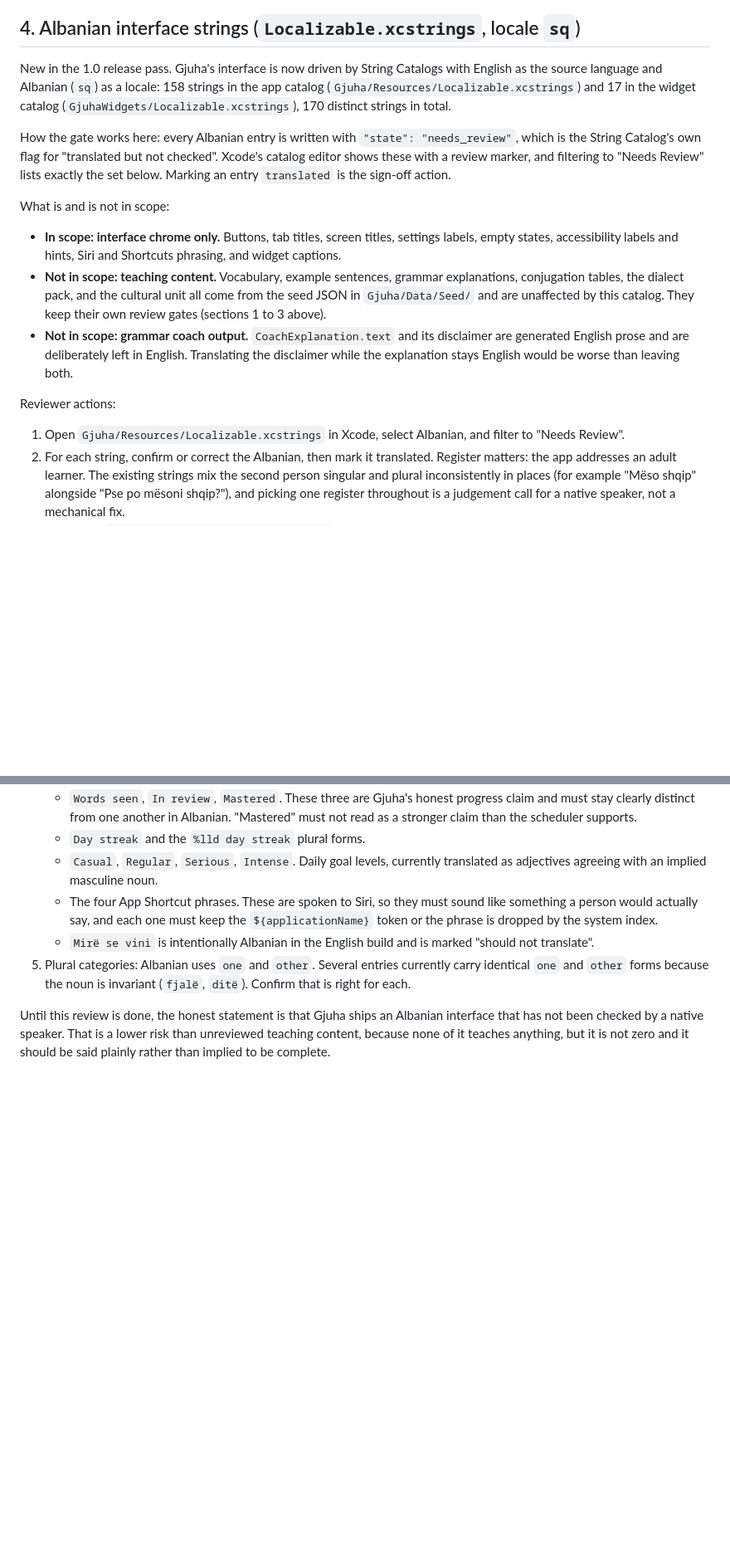
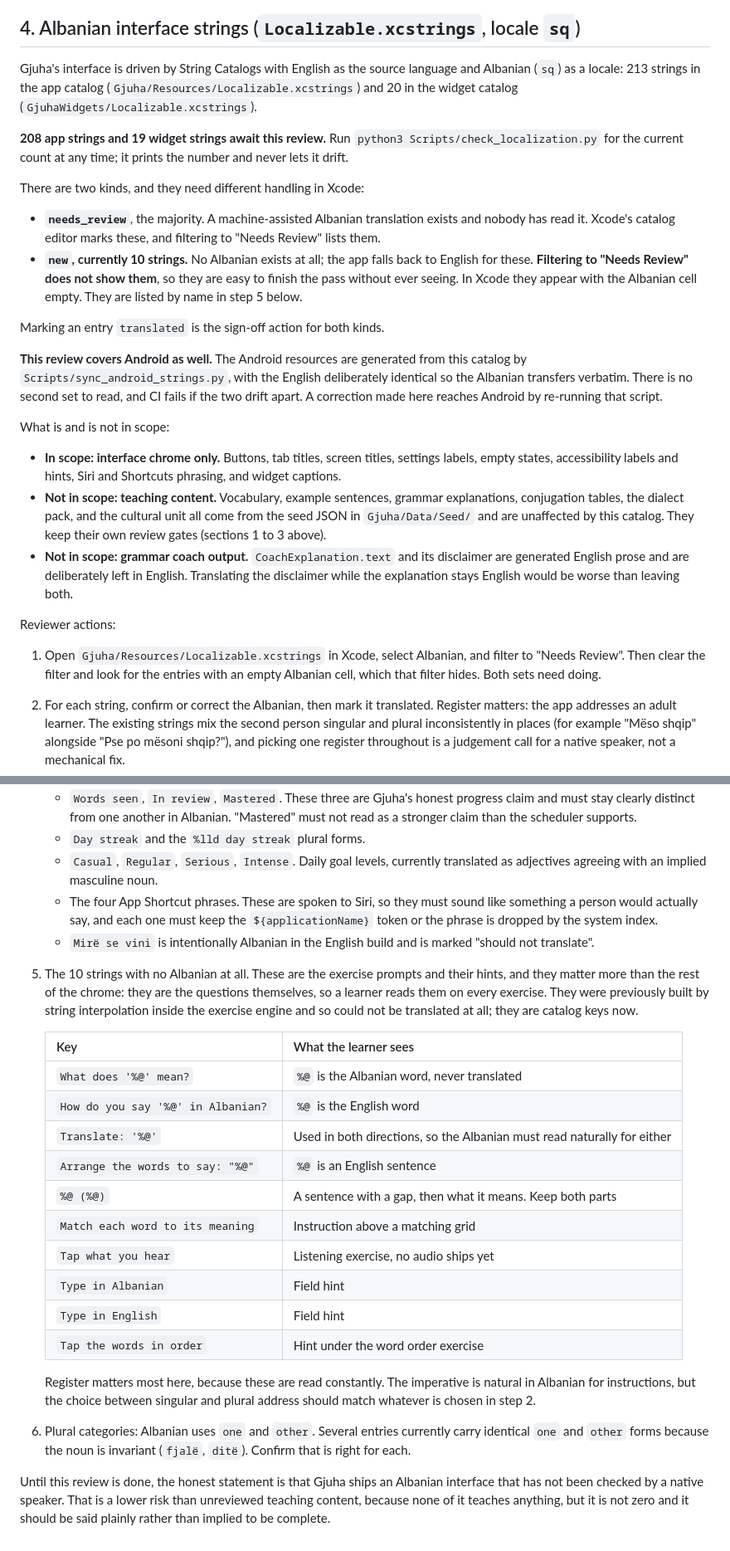
Before and after one commit to peterdsp/gjuha, a Markdown page: Documentation/Release/REVIEW_PACKAGE.md, 2 parts joined by grey strips. Shown at 83% size. GitHub-like rendering; blank space fills up the shorter version.

Commit message:
Correct the native review package so the pass cannot miss strings
Section 4 described a catalog that no longer exists: 158 app strings and 17
widget strings, against 213 and 20 today. Stale counts are a nuisance. The
instructions were the real problem.

They told the reviewer to filter Xcode to "Needs Review" and work through the
list. That filter shows machine-assisted translations nobody has read. It does
not show the ten strings that have no Albanian at all, which Xcode marks "new"
and leaves with an empty cell. A reviewer following the old steps would have
finished the pass believing it complete while the exercise prompts, the
strings a learner reads on every single question, were never in front of them.

The package now says there are two kinds, how each appears in Xcode, and that
one is invisible to the obvious filter. The ten are listed by name with what
the learner sees and what each placeholder holds, including that the word in
"What does '%@' mean?" is the material being taught and is never translated.

It also records something the reviewer could not otherwise know: this one pass
covers Android too. The Android resources are generated from this catalog with
the English deliberately identical, so the Albanian transfers verbatim, CI
fails if they drift, and there is no second set to read.

The counts now point at Scripts/check_localization.py rather than being
written down again, since a number in prose goes stale and the script cannot.

```diff
--- a/Documentation/Release/REVIEW_PACKAGE.md
+++ b/Documentation/Release/REVIEW_PACKAGE.md
@@ -59,16 +59,32 @@ is already built to accept.
 
 ## 4. Albanian interface strings (`Localizable.xcstrings`, locale `sq`)
 
-New in the 1.0 release pass. Gjuha's interface is now driven by String Catalogs
-with English as the source language and Albanian (`sq`) as a locale: 158 strings
-in the app catalog (`Gjuha/Resources/Localizable.xcstrings`) and 17 in the widget
-catalog (`GjuhaWidgets/Localizable.xcstrings`), 170 distinct strings in total.
+Gjuha's interface is driven by String Catalogs with English as the source
+language and Albanian (`sq`) as a locale: 213 strings in the app catalog
+(`Gjuha/Resources/Localizable.xcstrings`) and 20 in the widget catalog
+(`GjuhaWidgets/Localizable.xcstrings`).
 
-How the gate works here: every Albanian entry is written with
-`"state": "needs_review"`, which is the String Catalog's own flag for "translated
-but not checked". Xcode's catalog editor shows these with a review marker, and
-filtering to "Needs Review" lists exactly the set below. Marking an entry
-`translated` is the sign-off action.
+**208 app strings and 19 widget strings await this review.** Run
+`python3 Scripts/check_localization.py` for the current count at any time; it
+prints the number and never lets it drift.
+
+There are two kinds, and they need different handling in Xcode:
+
+- **`needs_review`**, the majority. A machine-assisted Albanian translation
+  exists and nobody has read it. Xcode's catalog editor marks these, and
+  filtering to "Needs Review" lists them.
+- **`new`, currently 10 strings.** No Albanian exists at all; the app falls back
+  to English for these. **Filtering to "Needs Review" does not show them**, so
+  they are easy to finish the pass without ever seeing. In Xcode they appear
+  with the Albanian cell empty. They are listed by name in step 5 below.
+
+Marking an entry `translated` is the sign-off action for both kinds.
+
+**This review covers Android as well.** The Android resources are generated from
+this catalog by `Scripts/sync_android_strings.py`, with the English deliberately
+identical so the Albanian transfers verbatim. There is no second set to read,
+and CI fails if the two drift apart. A correction made here reaches Android by
+re-running that script.
 
 What is and is not in scope:
 
@@ -87,7 +103,8 @@ What is and is not in scope:
 Reviewer actions:
 
 1. Open `Gjuha/Resources/Localizable.xcstrings` in Xcode, select Albanian, and
-   filter to "Needs Review".
+   filter to "Needs Review". Then clear the filter and look for the entries with
+   an empty Albanian cell, which that filter hides. Both sets need doing.
 2. For each string, confirm or correct the Albanian, then mark it translated.
    Register matters: the app addresses an adult learner. The existing strings mix
    the second person singular and plural inconsistently in places (for example
@@ -107,7 +124,30 @@ Reviewer actions:
      `${applicationName}` token or the phrase is dropped by the system index.
    - `Mirë se vini` is intentionally Albanian in the English build and is marked
      "should not translate".
-5. Plural categories: Albanian uses `one` and `other`. Several entries currently
+5. The 10 strings with no Albanian at all. These are the exercise prompts and
+   their hints, and they matter more than the rest of the chrome: they are the
+   questions themselves, so a learner reads them on every exercise. They were
+   previously built by string interpolation inside the exercise engine and so
+   could not be translated at all; they are catalog keys now.
+
+   | Key | What the learner sees |
+   |---|---|
+   | `What does '%@' mean?` | `%@` is the Albanian word, never translated |
+   | `How do you say '%@' in Albanian?` | `%@` is the English word |
+   | `Translate: '%@'` | Used in both directions, so the Albanian must read naturally for either |
+   | `Arrange the words to say: "%@"` | `%@` is an English sentence |
+   | `%@ (%@)` | A sentence with a gap, then what it means. Keep both parts |
+   | `Match each word to its meaning` | Instruction above a matching grid |
+   | `Tap what you hear` | Listening exercise, no audio ships yet |
+   | `Type in Albanian` | Field hint |
+   | `Type in English` | Field hint |
+   | `Tap the words in order` | Hint under the word order exercise |
+
+   Register matters most here, because these are read constantly. The imperative
+   is natural in Albanian for instructions, but the choice between singular and
+   plural address should match whatever is chosen in step 2.
+
+6. Plural categories: Albanian uses `one` and `other`. Several entries currently
    carry identical `one` and `other` forms because the noun is invariant
    (`fjalë`, `ditë`). Confirm that is right for each.
 
```
